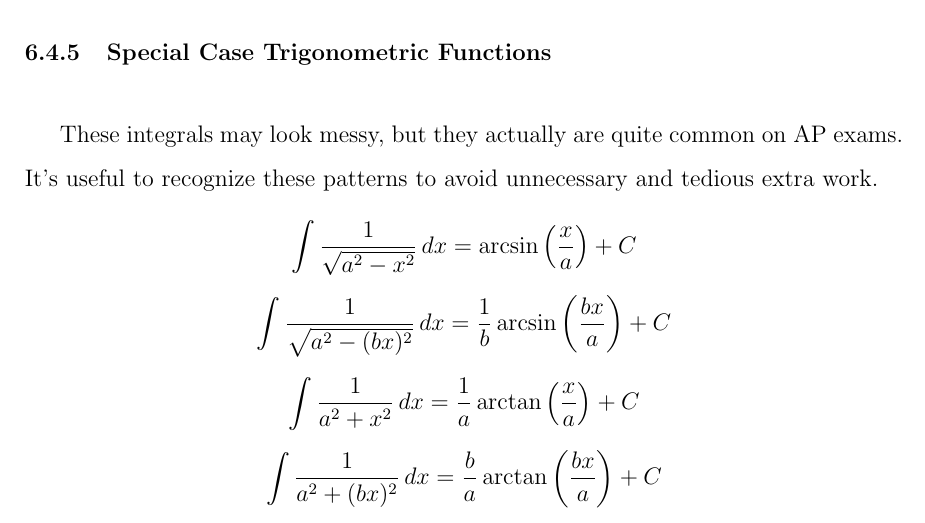
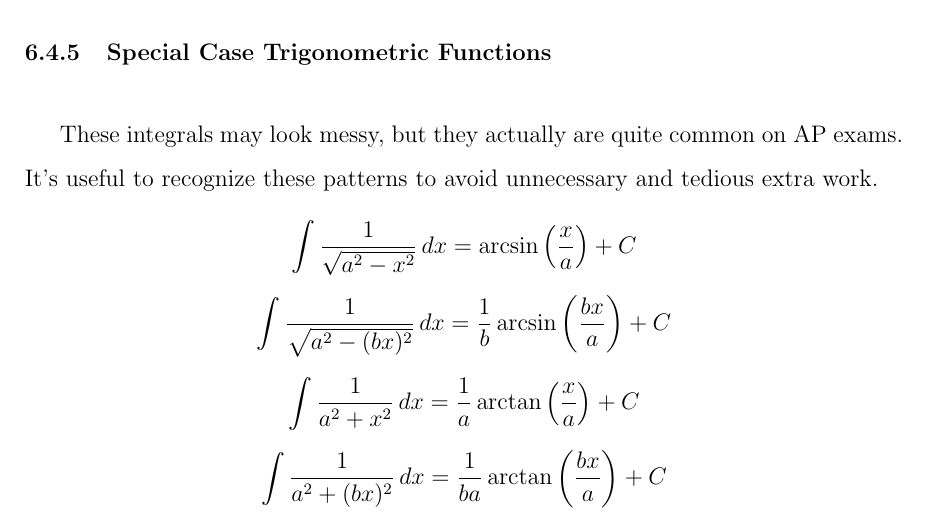
Before and after one commit to Blackgaurd/AP-CalcBC-Notes, a LaTeX document (Notes.tex): part of page 56 of 116, cut so that both start at the same text. Compiled offline with pdfLaTeX.

Commit message:
small error with trig subs

```diff
--- a/Notes.tex
+++ b/Notes.tex
@@ -1211,7 +1211,7 @@ These integrals may look messy, but they actually are quite common on AP exams.
     \int \frac{1}{\sqrt{a^2 - x^2}} \, dx = \arcsin \left( \frac{x}{a} \right) + C \\[6pt]
     \int \frac{1}{\sqrt{a^2 - (bx)^2}} \, dx = \frac{1}{b} \arcsin \left( \frac{bx}{a} \right) + C \\[6pt]
     \int \frac{1}{a^2 + x^2} \, dx = \frac{1}{a} \arctan \left( \frac{x}{a} \right) + C \\[6pt]
-    \int \frac{1}{a^2 + (bx)^2} \, dx = \frac{b}{a} \arctan \left( \frac{bx}{a} \right) + C
+    \int \frac{1}{a^2 + (bx)^2} \, dx = \frac{1}{ba} \arctan \left( \frac{bx}{a} \right) + C
 \end{gather*}
 
 \subsubsection{Integration by Parts (Products)}
```
Also changed, not shown: Notes.pdf.
